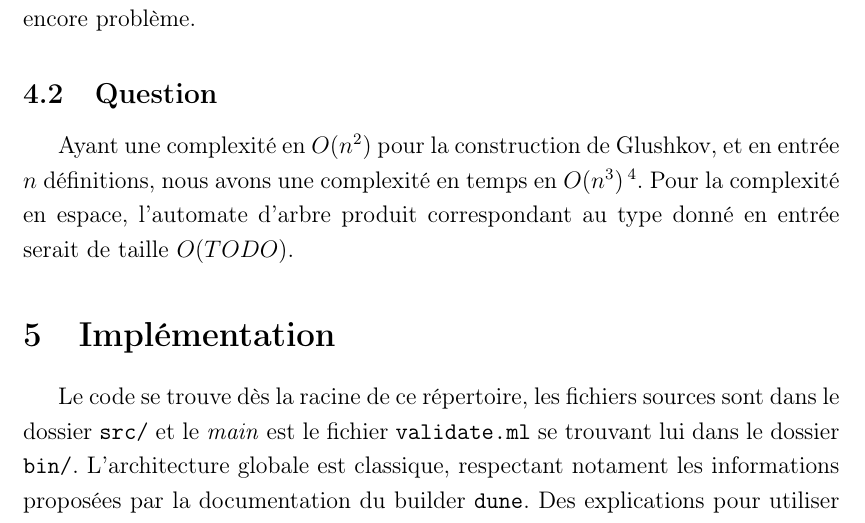
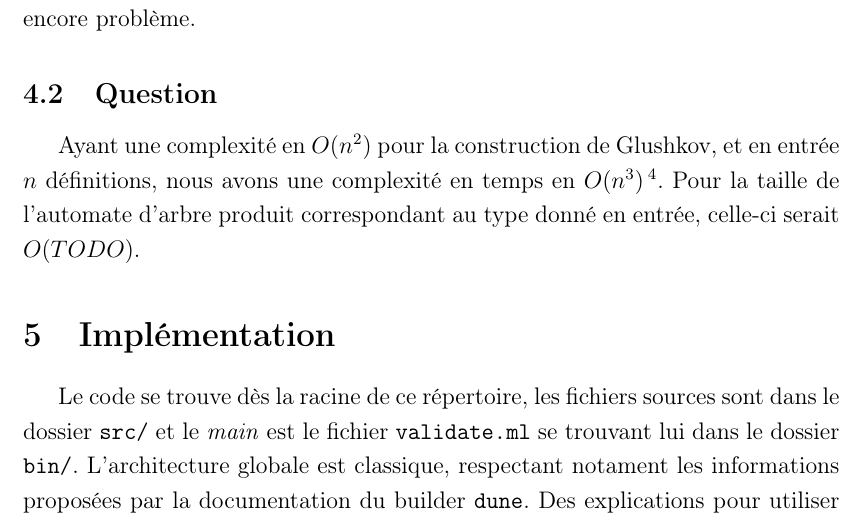
Before and after one commit to paulpatault/xml-validation, a LaTeX paper (pdfs/Rapport/Rapport.tex): part of page 6 of 6, cut so that both start at the same text. The pictures show the PDF file pdfs/Rapport/Rapport.pdf that the author committed with the source.

Commit message:
ajout commentaires

```diff
--- a/pdfs/Rapport/Rapport.tex
+++ b/pdfs/Rapport/Rapport.tex
@@ -233,8 +233,8 @@ caractère \og semi-privés \fg{} sur e-campus.}
 \subsection{Question}
 Ayant une complexité en $O(n^2)$ pour la construction de Glushkov, et en entrée $n$ définitions,
 nous avons une complexité en temps en $O(n^3)$\footnotemark.
-Pour la complexité en espace, l'automate d'arbre produit correspondant
-au type donné en entrée serait de taille $O(TODO)$.
+Pour la taille de l'automate d'arbre produit correspondant
+au type donné en entrée, celle-ci serait $O(TODO)$.
 
 \footnotetext{En supposant que la taille des expressions régulières
 est du même ordre de grandeur que le nombre de types.}
```
Also changed, not shown: pdfs/Rapport/Rapport.pdf, 3 other files.
